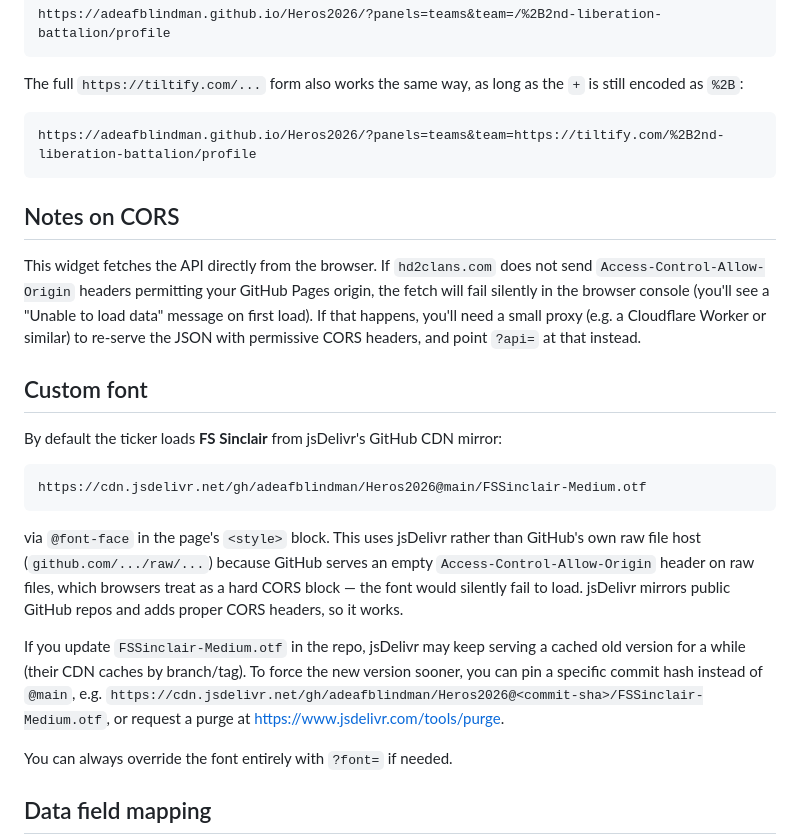
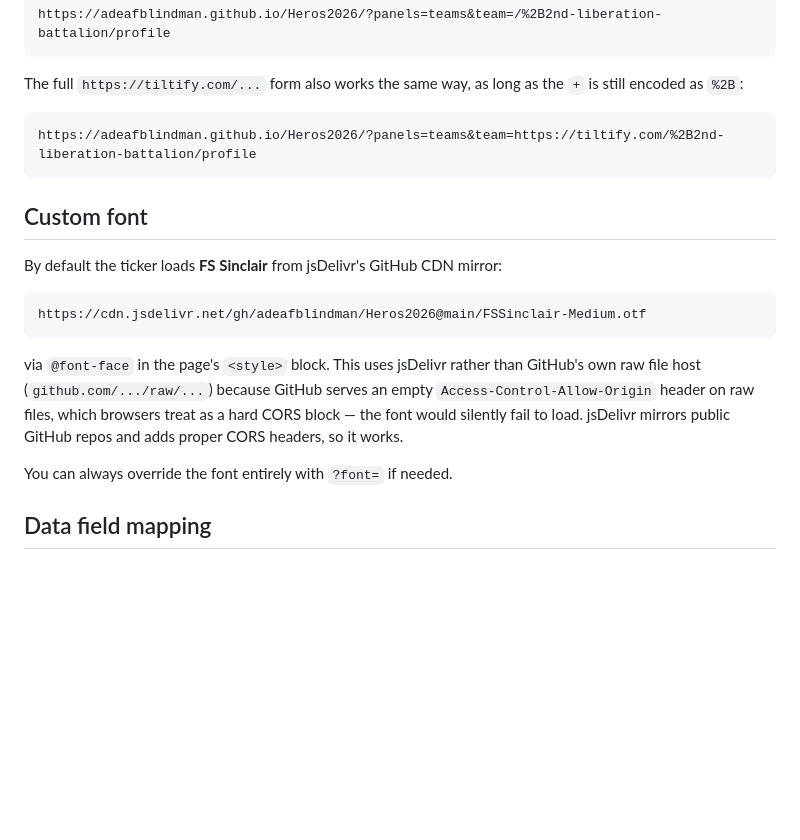
Before and after one commit to adeafblindman/Heros2026, a Markdown page: README.md, the part around the change. GitHub-like rendering; blank space fills up the shorter version.

````diff
--- a/README.md
+++ b/README.md
@@ -113,14 +113,6 @@ encoded as `%2B`:
 https://adeafblindman.github.io/Heros2026/?panels=teams&team=https://tiltify.com/%2B2nd-liberation-battalion/profile
 ```
 
-## Notes on CORS
-
-This widget fetches the API directly from the browser. If `hd2clans.com` does not send
-`Access-Control-Allow-Origin` headers permitting your GitHub Pages origin, the fetch will
-fail silently in the browser console (you'll see a "Unable to load data" message on first
-load). If that happens, you'll need a small proxy (e.g. a Cloudflare Worker or similar) to
-re-serve the JSON with permissive CORS headers, and point `?api=` at that instead.
-
 ## Custom font
 
 By default the ticker loads **FS Sinclair** from jsDelivr's GitHub CDN mirror:
@@ -133,12 +125,6 @@ raw file host (`github.com/.../raw/...`) because GitHub serves an empty
 block — the font would silently fail to load. jsDelivr mirrors public GitHub repos and adds
 proper CORS headers, so it works.
 
-If you update `FSSinclair-Medium.otf` in the repo, jsDelivr may keep serving a cached old
-version for a while (their CDN caches by branch/tag). To force the new version sooner, you
-can pin a specific commit hash instead of `@main`, e.g.
-`https://cdn.jsdelivr.net/gh/adeafblindman/Heros2026@<commit-sha>/FSSinclair-Medium.otf`, or
-request a purge at https://www.jsdelivr.com/tools/purge.
-
 You can always override the font entirely with `?font=` if needed.
 
 ## Data field mapping
````
